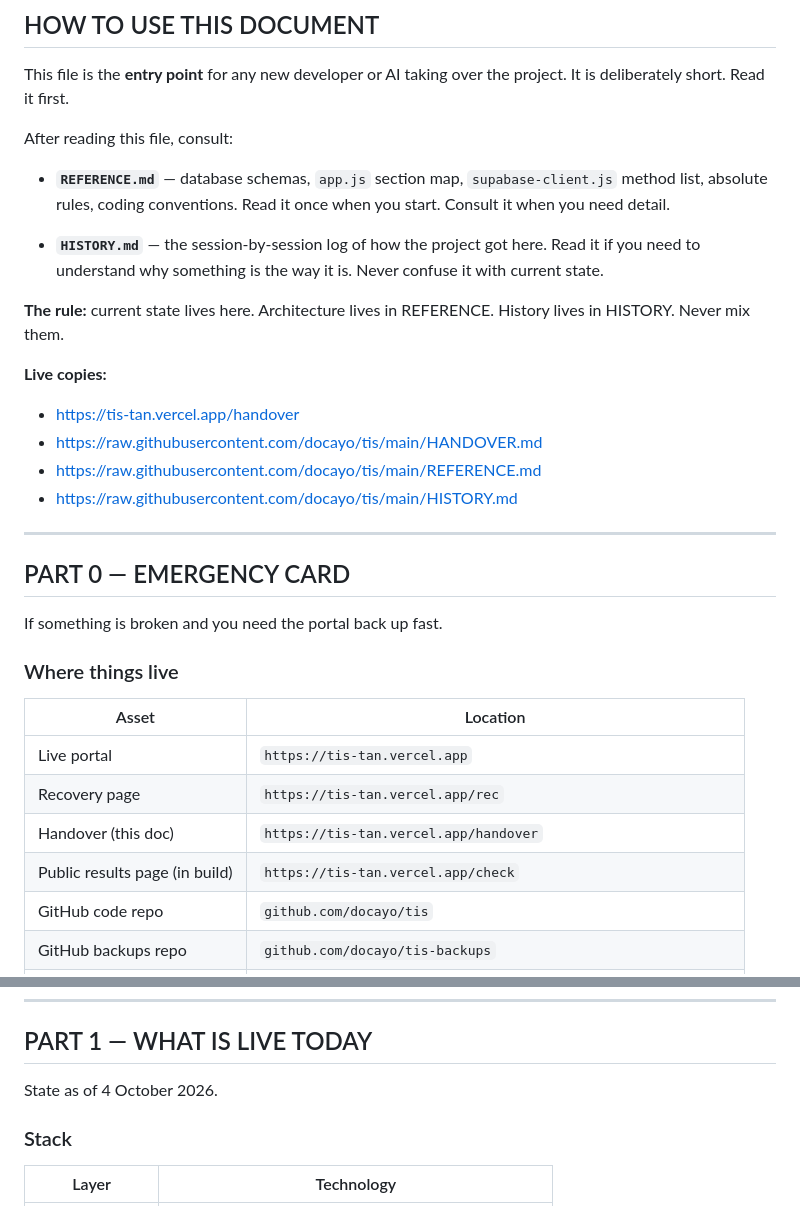
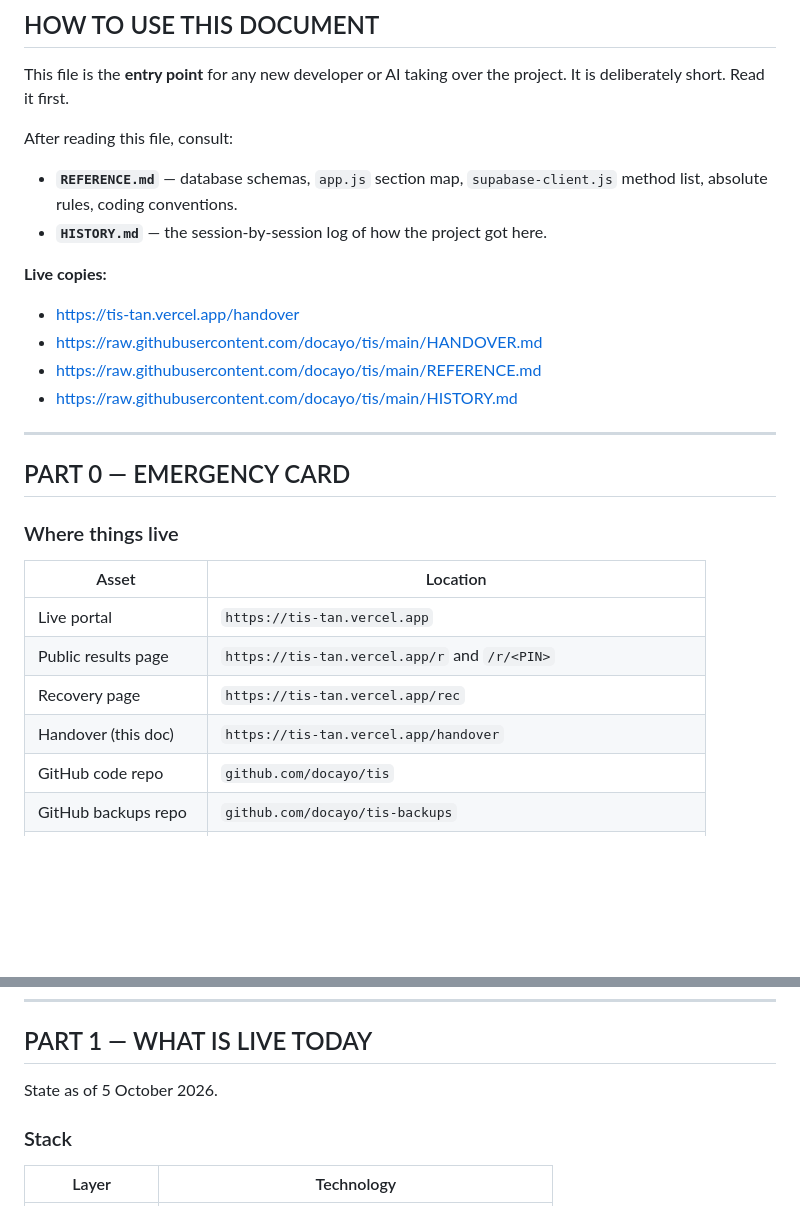
Before and after one commit to docayo/tis, a Markdown page: HANDOVER.md, 2 parts joined by grey strips. Rendered like a GitHub page; blank space fills up the shorter version.

```diff
--- a/HANDOVER.md
+++ b/HANDOVER.md
@@ -15,14 +15,8 @@ After reading this file, consult:
 
 - **`REFERENCE.md`** — database schemas, `app.js` section map,
   `supabase-client.js` method list, absolute rules, coding conventions.
-  Read it once when you start. Consult it when you need detail.
-
 - **`HISTORY.md`** — the session-by-session log of how the project got
-  here. Read it if you need to understand why something is the way it is.
-  Never confuse it with current state.
-
-**The rule:** current state lives here. Architecture lives in
-REFERENCE. History lives in HISTORY. Never mix them.
+  here.
 
 **Live copies:**
 - https://tis-tan.vercel.app/handover
@@ -34,16 +28,14 @@ REFERENCE. History lives in HISTORY. Never mix them.
 
 ## PART 0 — EMERGENCY CARD
 
-If something is broken and you need the portal back up fast.
-
 ### Where things live
 
 | Asset | Location |
 |---|---|
 | Live portal | `https://tis-tan.vercel.app` |
+| Public results page | `https://tis-tan.vercel.app/r` and `/r/<PIN>` |
 | Recovery page | `https://tis-tan.vercel.app/rec` |
 | Handover (this doc) | `https://tis-tan.vercel.app/handover` |
-| Public results page (in build) | `https://tis-tan.vercel.app/check` |
 | GitHub code repo | `github.com/docayo/tis` |
 | GitHub backups repo | `github.com/docayo/tis-backups` |
 | Supabase project | `https://ndsroviwrfjbgaucajri.supabase.co` |
@@ -102,7 +94,7 @@ minutes). Or use a sealed code from the safe. Verify. Then follow
 
 ## PART 1 — WHAT IS LIVE TODAY
 
-State as of 4 October 2026.
+State as of 5 October 2026.
 
 ### Stack
 
```
Also changed, not shown: other parts of HANDOVER.md (+61 -57 lines).
